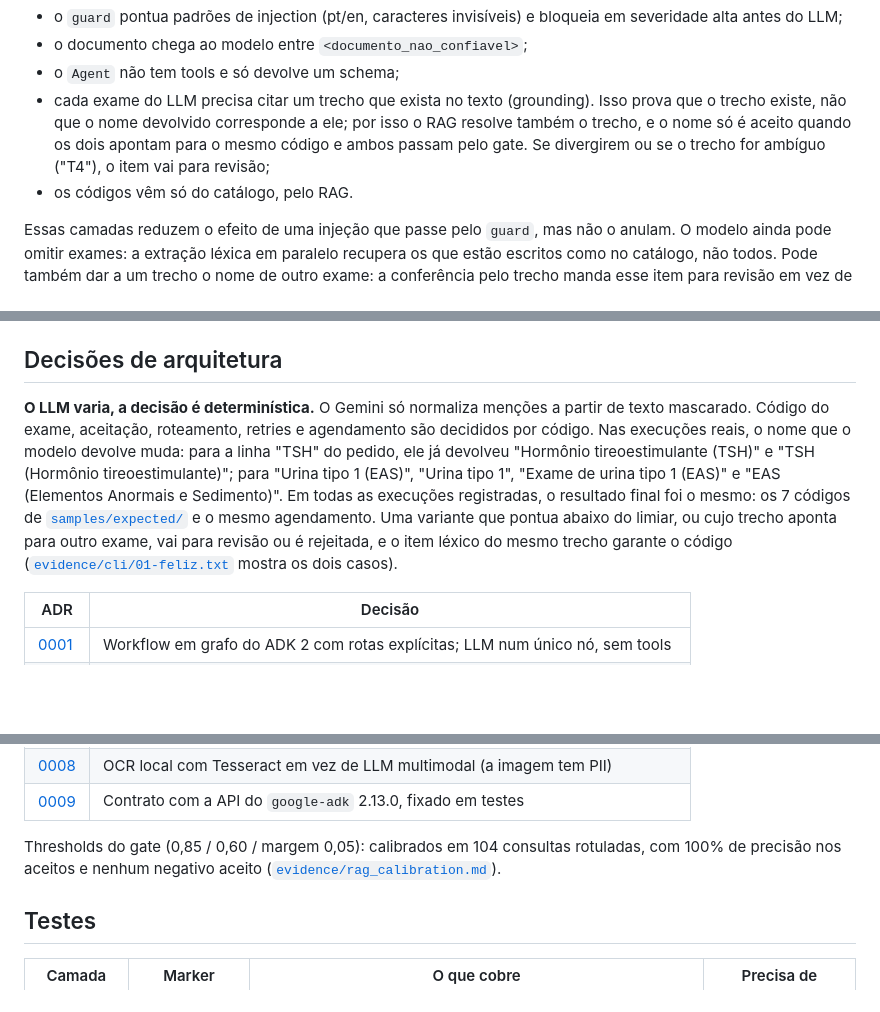
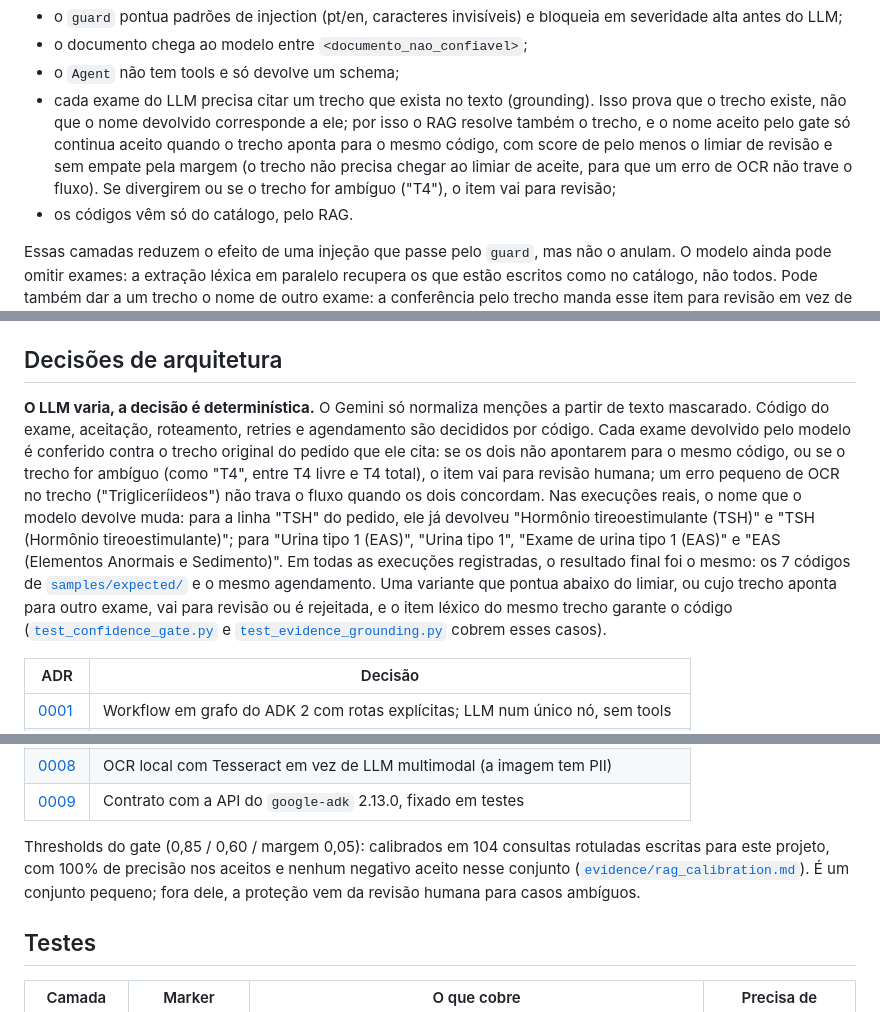
Before and after one commit to leolopes2001/adk-agent-transpiler, a Markdown page: README.md, 3 parts joined by grey strips. Drawn GitHub-style; blank space fills up the shorter version.

Commit message:
docs: clarify readme claims on calibration, evidence check and mcp transport

```diff
--- a/README.md
+++ b/README.md
@@ -272,7 +272,7 @@ Como é provado: [`tests/security/test_e2e_pii.py`](tests/security/test_e2e_pii.
 - o `guard` pontua padrões de injection (pt/en, caracteres invisíveis) e bloqueia em severidade alta antes do LLM;
 - o documento chega ao modelo entre `<documento_nao_confiavel>`;
 - o `Agent` não tem tools e só devolve um schema;
-- cada exame do LLM precisa citar um trecho que exista no texto (grounding). Isso prova que o trecho existe, não que o nome devolvido corresponde a ele; por isso o RAG resolve também o trecho, e o nome só é aceito quando os dois apontam para o mesmo código e ambos passam pelo gate. Se divergirem ou se o trecho for ambíguo ("T4"), o item vai para revisão;
+- cada exame do LLM precisa citar um trecho que exista no texto (grounding). Isso prova que o trecho existe, não que o nome devolvido corresponde a ele; por isso o RAG resolve também o trecho, e o nome aceito pelo gate só continua aceito quando o trecho aponta para o mesmo código, com score de pelo menos o limiar de revisão e sem empate pela margem (o trecho não precisa chegar ao limiar de aceite, para que um erro de OCR não trave o fluxo). Se divergirem ou se o trecho for ambíguo ("T4"), o item vai para revisão;
 - os códigos vêm só do catálogo, pelo RAG.
 
 Essas camadas reduzem o efeito de uma injeção que passe pelo `guard`, mas não o anulam. O modelo ainda pode omitir exames: a extração léxica em paralelo recupera os que estão escritos como no catálogo, não todos. Pode também dar a um trecho o nome de outro exame: a conferência pelo trecho manda esse item para revisão em vez de aceitá-lo. O que ele não consegue é criar um código fora do catálogo, chamar tools ou chegar ao agendamento sem passar pelo gate. Com `pedido_injecao.png`, o fluxo para em `ocr → guard → abort`, sem chamar o LLM nem a API ([`evidence/cli/03-injection.txt`](evidence/cli/03-injection.txt)).
@@ -296,7 +296,7 @@ Ele copia o código gerado e passa a posse dos arquivos para o dono de `./specs`
 
 ## Decisões de arquitetura
 
-**O LLM varia, a decisão é determinística.** O Gemini só normaliza menções a partir de texto mascarado. Código do exame, aceitação, roteamento, retries e agendamento são decididos por código. Nas execuções reais, o nome que o modelo devolve muda: para a linha "TSH" do pedido, ele já devolveu "Hormônio tireoestimulante (TSH)" e "TSH (Hormônio tireoestimulante)"; para "Urina tipo 1 (EAS)", "Urina tipo 1", "Exame de urina tipo 1 (EAS)" e "EAS (Elementos Anormais e Sedimento)". Em todas as execuções registradas, o resultado final foi o mesmo: os 7 códigos de [`samples/expected/`](samples/expected/pedido_medico_ficticio.json) e o mesmo agendamento. Uma variante que pontua abaixo do limiar, ou cujo trecho aponta para outro exame, vai para revisão ou é rejeitada, e o item léxico do mesmo trecho garante o código ([`evidence/cli/01-feliz.txt`](evidence/cli/01-feliz.txt) mostra os dois casos).
+**O LLM varia, a decisão é determinística.** O Gemini só normaliza menções a partir de texto mascarado. Código do exame, aceitação, roteamento, retries e agendamento são decididos por código. Cada exame devolvido pelo modelo é conferido contra o trecho original do pedido que ele cita: se os dois não apontarem para o mesmo código, ou se o trecho for ambíguo (como "T4", entre T4 livre e T4 total), o item vai para revisão humana; um erro pequeno de OCR no trecho ("Trigliceríideos") não trava o fluxo quando os dois concordam. Nas execuções reais, o nome que o modelo devolve muda: para a linha "TSH" do pedido, ele já devolveu "Hormônio tireoestimulante (TSH)" e "TSH (Hormônio tireoestimulante)"; para "Urina tipo 1 (EAS)", "Urina tipo 1", "Exame de urina tipo 1 (EAS)" e "EAS (Elementos Anormais e Sedimento)". Em todas as execuções registradas, o resultado final foi o mesmo: os 7 códigos de [`samples/expected/`](samples/expected/pedido_medico_ficticio.json) e o mesmo agendamento. Uma variante que pontua abaixo do limiar, ou cujo trecho aponta para outro exame, vai para revisão ou é rejeitada, e o item léxico do mesmo trecho garante o código ([`test_confidence_gate.py`](tests/unit/runtime/test_confidence_gate.py) e [`test_evidence_grounding.py`](tests/integration/runtime/test_evidence_grounding.py) cobrem esses casos).
 
 | ADR | Decisão |
 |---|---|
@@ -310,7 +310,7 @@ Ele copia o código gerado e passa a posse dos arquivos para o dono de `./specs`
 | [0008](docs/adr/0008-ocr-local-tesseract.md) | OCR local com Tesseract em vez de LLM multimodal (a imagem tem PII) |
 | [0009](docs/adr/0009-adk-api-contract.md) | Contrato com a API do `google-adk` 2.13.0, fixado em testes |
 
-Thresholds do gate (0,85 / 0,60 / margem 0,05): calibrados em 104 consultas rotuladas, com 100% de precisão nos aceitos e nenhum negativo aceito ([`evidence/rag_calibration.md`](evidence/rag_calibration.md)).
+Thresholds do gate (0,85 / 0,60 / margem 0,05): calibrados em 104 consultas rotuladas escritas para este projeto, com 100% de precisão nos aceitos e nenhum negativo aceito nesse conjunto ([`evidence/rag_calibration.md`](evidence/rag_calibration.md)). É um conjunto pequeno; fora dele, a proteção vem da revisão humana para casos ambíguos.
 
 ## Testes
 
```
Also changed, not shown: other parts of README.md (+2 -2 lines).
